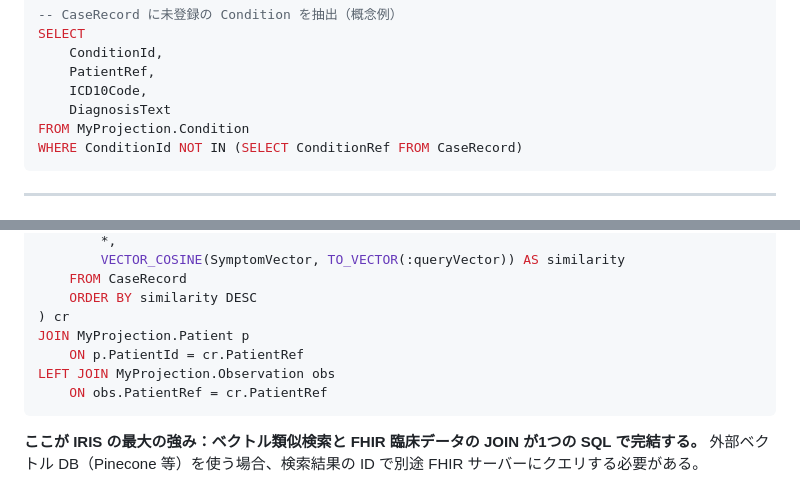
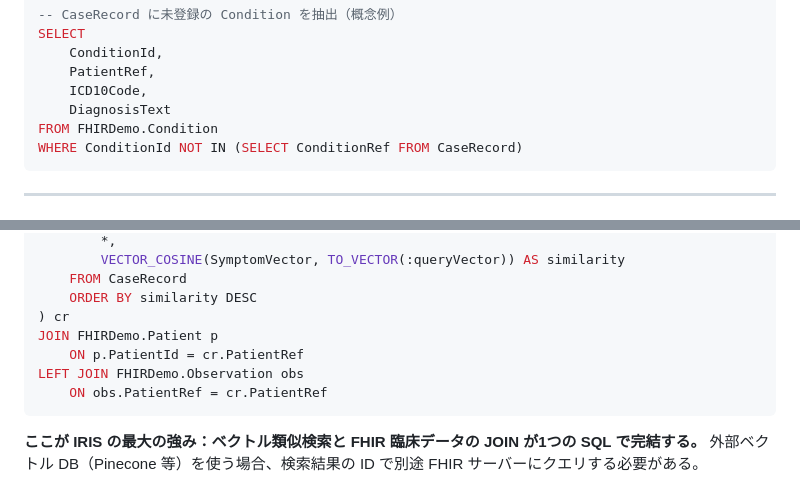
Before and after one commit to TomoOkuyama/iris4h-demo, a Markdown page: docs/case-search-architecture.md, 2 parts joined by grey strips. GitHub-like rendering.

Commit message:
docs: プロジェクション名をFHIRDemoに統一
Co-Authored-By: Claude Opus 4.6 (1M context) <noreply@anthropic.com>

````diff
--- a/docs/case-search-architecture.md
+++ b/docs/case-search-architecture.md
@@ -176,7 +176,7 @@ SELECT
     PatientRef,
     ICD10Code,
     DiagnosisText
-FROM MyProjection.Condition
+FROM FHIRDemo.Condition
 WHERE ConditionId NOT IN (SELECT ConditionRef FROM CaseRecord)
 ```
 
@@ -287,9 +287,9 @@ FROM (
     FROM CaseRecord
     ORDER BY similarity DESC
 ) cr
-JOIN MyProjection.Patient p
+JOIN FHIRDemo.Patient p
     ON p.PatientId = cr.PatientRef
-LEFT JOIN MyProjection.Observation obs
+LEFT JOIN FHIRDemo.Observation obs
     ON obs.PatientRef = cr.PatientRef
 ```
 
````
Also changed, not shown: docs/why-iris-for-health.md (+1 -1 lines).
